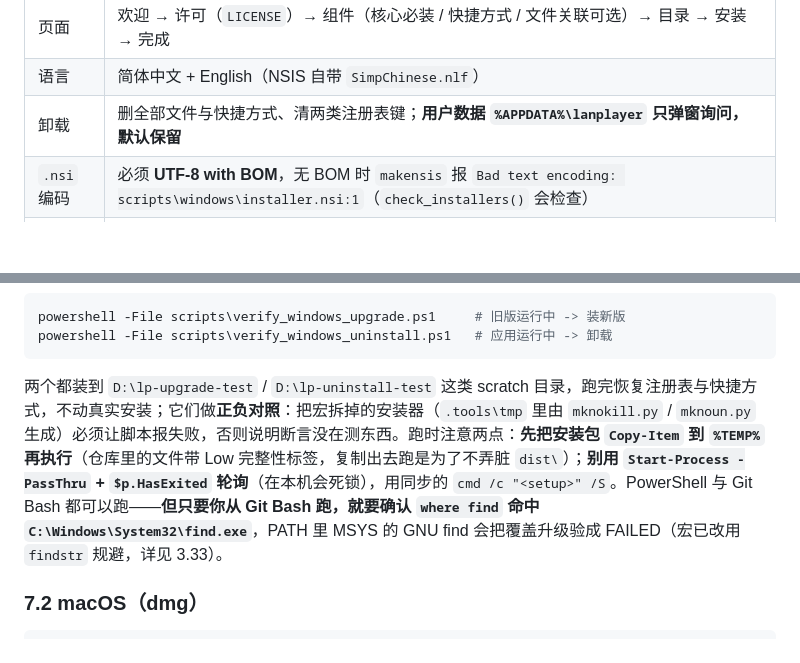
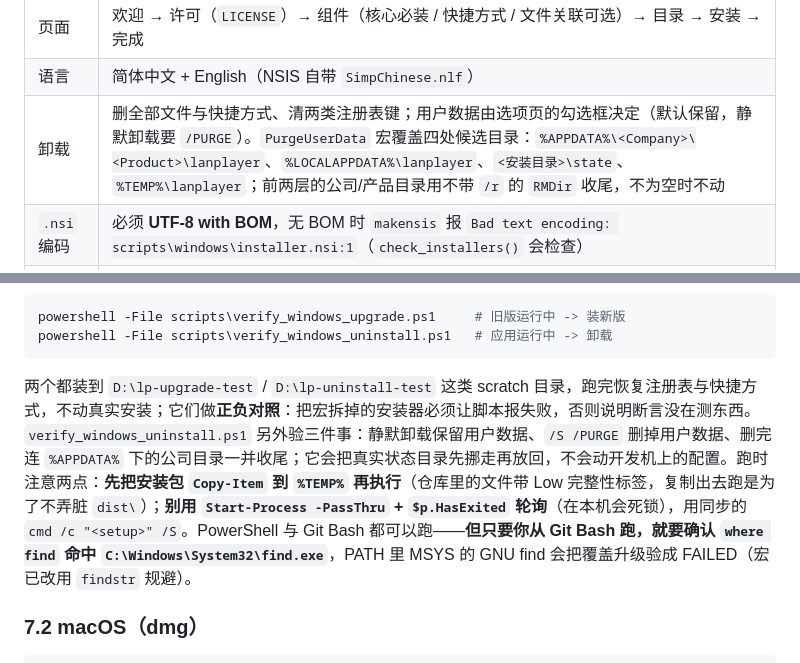
Before and after one commit to LXinH3RT/LanPlayer, a Markdown page: docs/build.md, 2 parts joined by grey strips. Drawn GitHub-style; blank space fills up the shorter version.

````diff
--- a/docs/build.md
+++ b/docs/build.md
@@ -498,7 +498,7 @@ powershell -NoProfile -ExecutionPolicy Bypass -File scripts\build_windows_instal
 | 权限 | `RequestExecutionLevel user`，**不弹 UAC**，不写 `Program Files` |
 | 页面 | 欢迎 → 许可（`LICENSE`）→ 组件（核心必装 / 快捷方式 / 文件关联可选）→ 目录 → 安装 → 完成 |
 | 语言 | 简体中文 + English（NSIS 自带 `SimpChinese.nlf`） |
-| 卸载 | 删全部文件与快捷方式、清两类注册表键；**用户数据 `%APPDATA%\lanplayer` 只弹窗询问，默认保留** |
+| 卸载 | 删全部文件与快捷方式、清两类注册表键；用户数据由选项页的勾选框决定（默认保留，静默卸载要 `/PURGE`）。`PurgeUserData` 宏覆盖四处候选目录：`%APPDATA%\<Company>\<Product>\lanplayer`、`%LOCALAPPDATA%\lanplayer`、`<安装目录>\state`、`%TEMP%\lanplayer`；前两层的公司/产品目录用不带 `/r` 的 `RMDir` 收尾，不为空时不动 |
 | `.nsi` 编码 | 必须 **UTF-8 with BOM**，无 BOM 时 `makensis` 报 `Bad text encoding: scripts\windows\installer.nsi:1`（`check_installers()` 会检查） |
 | 临时目录 | `makensis` 往 `%TEMP%` 写临时文件，被拒时表现为 `Internal compiler error #12345: error creating mmap`（后面还跟着一个字节数）；脚本已把 `TMP`/`TEMP` 重定向到 `.tools\tmp` |
 | 脚本编码 | `build_windows_installer.ps1` **必须纯 ASCII 注释**：PS 5.1 按 ANSI 读无 BOM 的 `.ps1`，中文注释会变乱码并吃掉后面的引号，报 `ParserError: Unexpected token ')'`（仓库所有 `.ps1` 都遵守） |
@@ -519,7 +519,7 @@ powershell -File scripts\verify_windows_upgrade.ps1     # 旧版运行中 -> 装
 powershell -File scripts\verify_windows_uninstall.ps1   # 应用运行中 -> 卸载
 ```
 
-两个都装到 `D:\lp-upgrade-test` / `D:\lp-uninstall-test` 这类 scratch 目录，跑完恢复注册表与快捷方式，不动真实安装；它们做**正负对照**：把宏拆掉的安装器（`.tools\tmp` 里由 `mknokill.py` / `mknoun.py` 生成）必须让脚本报失败，否则说明断言没在测东西。跑时注意两点：**先把安装包 `Copy-Item` 到 `%TEMP%` 再执行**（仓库里的文件带 Low 完整性标签，复制出去跑是为了不弄脏 `dist\`）；**别用 `Start-Process -PassThru` + `$p.HasExited` 轮询**（在本机会死锁），用同步的 `cmd /c "<setup>" /S`。PowerShell 与 Git Bash 都可以跑——**但只要你从 Git Bash 跑，就要确认 `where find` 命中 `C:\Windows\System32\find.exe`**，PATH 里 MSYS 的 GNU find 会把覆盖升级验成 FAILED（宏已改用 `findstr` 规避，详见 3.33）。
+两个都装到 `D:\lp-upgrade-test` / `D:\lp-uninstall-test` 这类 scratch 目录，跑完恢复注册表与快捷方式，不动真实安装；它们做**正负对照**：把宏拆掉的安装器必须让脚本报失败，否则说明断言没在测东西。`verify_windows_uninstall.ps1` 另外验三件事：静默卸载保留用户数据、`/S /PURGE` 删掉用户数据、删完连 `%APPDATA%` 下的公司目录一并收尾；它会把真实状态目录先挪走再放回，不会动开发机上的配置。跑时注意两点：**先把安装包 `Copy-Item` 到 `%TEMP%` 再执行**（仓库里的文件带 Low 完整性标签，复制出去跑是为了不弄脏 `dist\`）；**别用 `Start-Process -PassThru` + `$p.HasExited` 轮询**（在本机会死锁），用同步的 `cmd /c "<setup>" /S`。PowerShell 与 Git Bash 都可以跑——**但只要你从 Git Bash 跑，就要确认 `where find` 命中 `C:\Windows\System32\find.exe`**，PATH 里 MSYS 的 GNU find 会把覆盖升级验成 FAILED（宏已改用 `findstr` 规避）。
 
 ### 7.2 macOS（dmg）
 ```bash
````
Also changed, not shown: README.md (+11 -5 lines), docs/images/desktop-subtitle-fonts.jpg (added), 8 other files.
